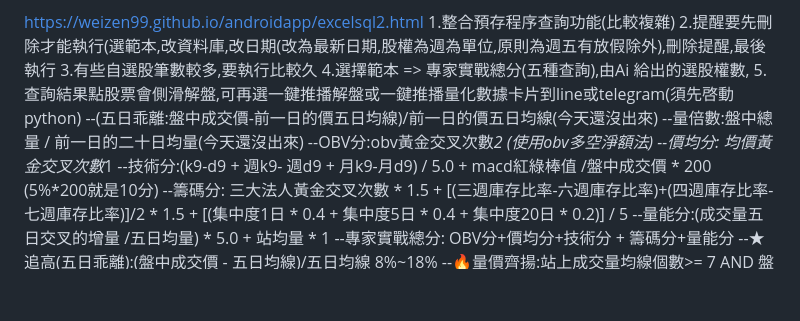
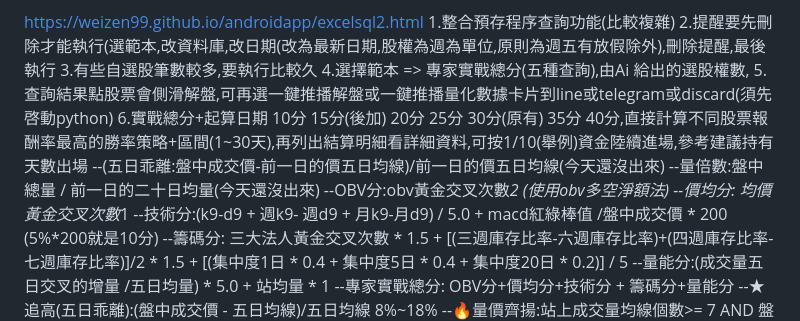
Before and after one commit to weizen99/androidapp, a Markdown page: README.md, the part around one of its changes. Drawn GitHub-style; blank space fills up the shorter version.

```diff
--- a/README.md
+++ b/README.md
@@ -29,7 +29,8 @@ https://weizen99.github.io/androidapp/excelsql2.html
 2.提醒要先刪除才能執行(選範本,改資料庫,改日期(改為最新日期,股權為週為單位,原則為週五有放假除外),刪除提醒,最後執行
 3.有些自選股筆數較多,要執行比較久
 4.選擇範本 => 專家實戰總分(五種查詢),由Ai 給出的選股權數,
-5.查詢結果點股票會側滑解盤,可再選一鍵推播解盤或一鍵推播量化數據卡片到line或telegram(須先啓動python)
+5.查詢結果點股票會側滑解盤,可再選一鍵推播解盤或一鍵推播量化數據卡片到line或telegram或discard(須先啓動python)
+6.實戰總分+起算日期 10分 15分(後加) 20分 25分 30分(原有) 35分 40分,直接計算不同股票報酬率最高的勝率策略+區間(1~30天),再列出結算明細看詳細資料,可按1/10(舉例)資金陸續進場,參考建議持有天數出場
 --(五日乖離:盤中成交價-前一日的價五日均線)/前一日的價五日均線(今天還沒出來)
 --量倍數:盤中總量 / 前一日的二十日均量(今天還沒出來)
 --OBV分:obv黃金交叉次數*2 (使用obv多空淨額法)
```
Also changed, not shown: other parts of README.md (+54 -0 lines).
